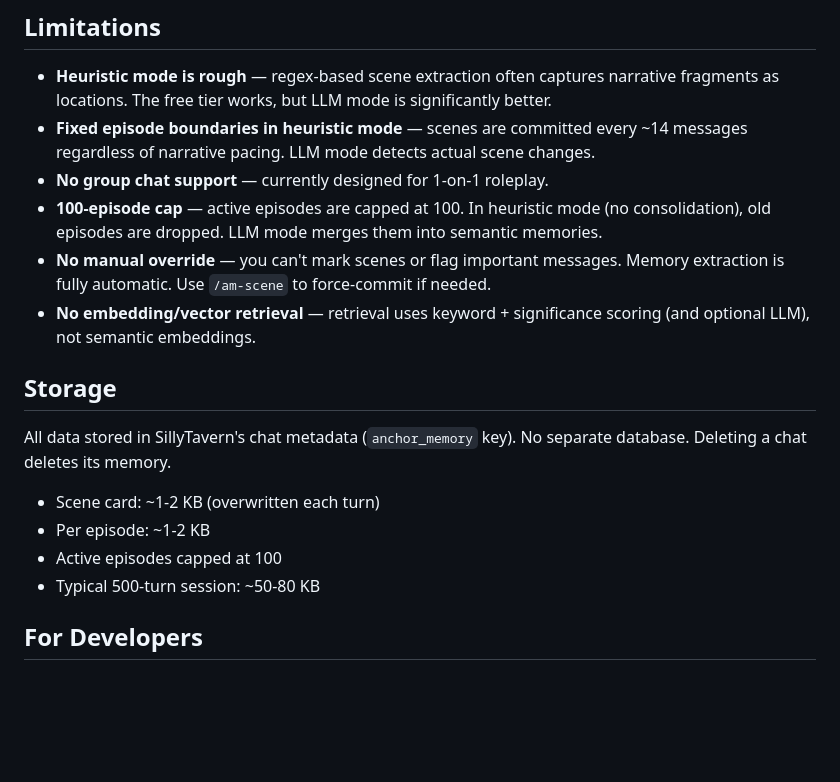
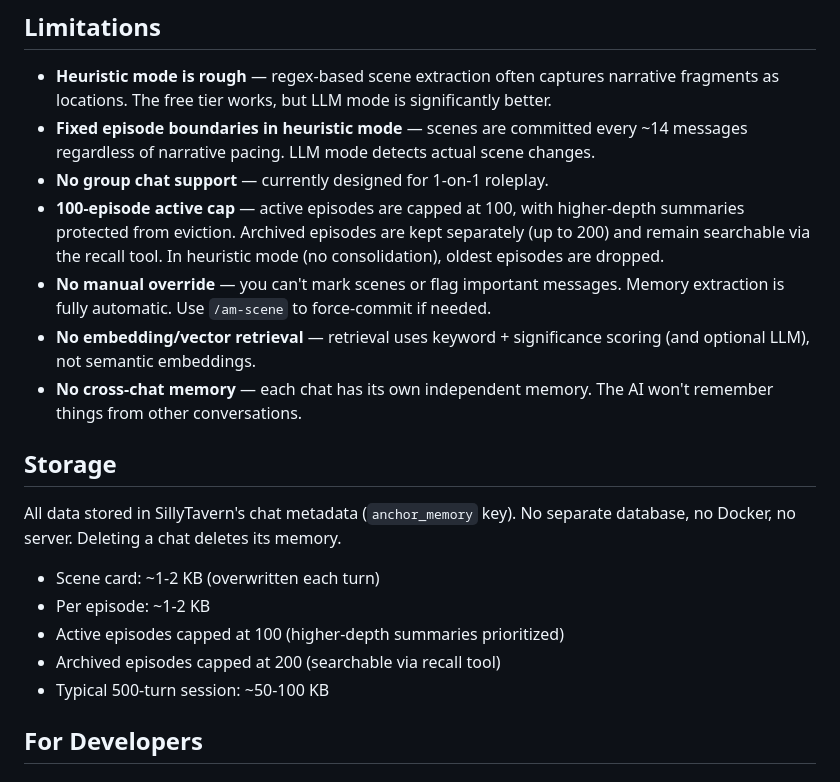
Before and after one commit to kenny019/anchor-memory, a Markdown page: README.md, the part around one of its changes. GitHub-like rendering; blank space fills up the shorter version.

```diff
--- a/README.md
+++ b/README.md
@@ -156,18 +195,20 @@ await window.AnchorMemory.getChatState()
 - **Heuristic mode is rough** — regex-based scene extraction often captures narrative fragments as locations. The free tier works, but LLM mode is significantly better.
 - **Fixed episode boundaries in heuristic mode** — scenes are committed every ~14 messages regardless of narrative pacing. LLM mode detects actual scene changes.
 - **No group chat support** — currently designed for 1-on-1 roleplay.
-- **100-episode cap** — active episodes are capped at 100. In heuristic mode (no consolidation), old episodes are dropped. LLM mode merges them into semantic memories.
+- **100-episode active cap** — active episodes are capped at 100, with higher-depth summaries protected from eviction. Archived episodes are kept separately (up to 200) and remain searchable via the recall tool. In heuristic mode (no consolidation), oldest episodes are dropped.
 - **No manual override** — you can't mark scenes or flag important messages. Memory extraction is fully automatic. Use `/am-scene` to force-commit if needed.
 - **No embedding/vector retrieval** — retrieval uses keyword + significance scoring (and optional LLM), not semantic embeddings.
+- **No cross-chat memory** — each chat has its own independent memory. The AI won't remember things from other conversations.
 
 ## Storage
 
-All data stored in SillyTavern's chat metadata (`anchor_memory` key). No separate database. Deleting a chat deletes its memory.
+All data stored in SillyTavern's chat metadata (`anchor_memory` key). No separate database, no Docker, no server. Deleting a chat deletes its memory.
 
 - Scene card: ~1-2 KB (overwritten each turn)
 - Per episode: ~1-2 KB
-- Active episodes capped at 100
-- Typical 500-turn session: ~50-80 KB
+- Active episodes capped at 100 (higher-depth summaries prioritized)
+- Archived episodes capped at 200 (searchable via recall tool)
+- Typical 500-turn session: ~50-100 KB
 
 ## For Developers
 
```
Also changed, not shown: other parts of README.md (+50 -11 lines).
